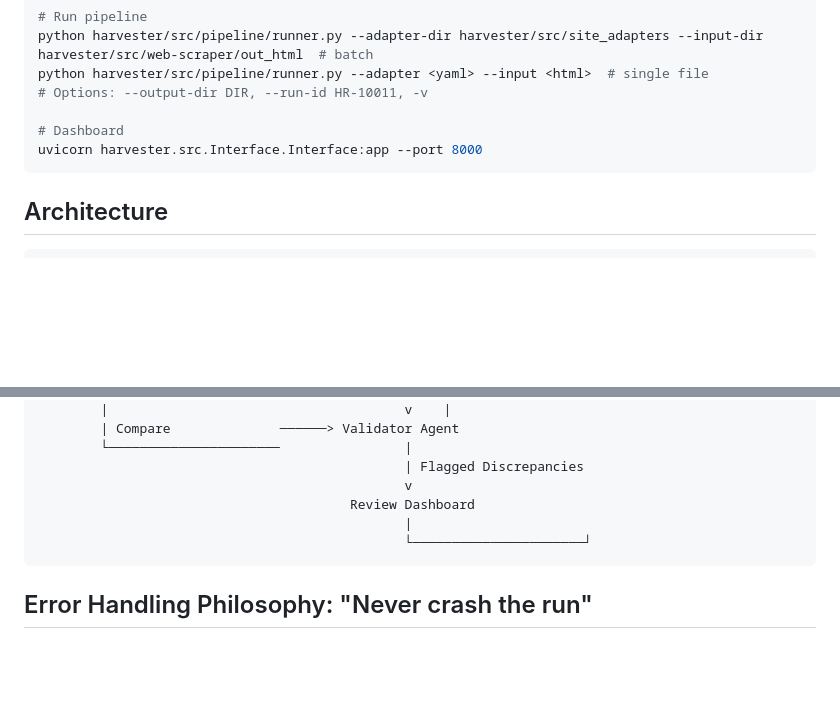
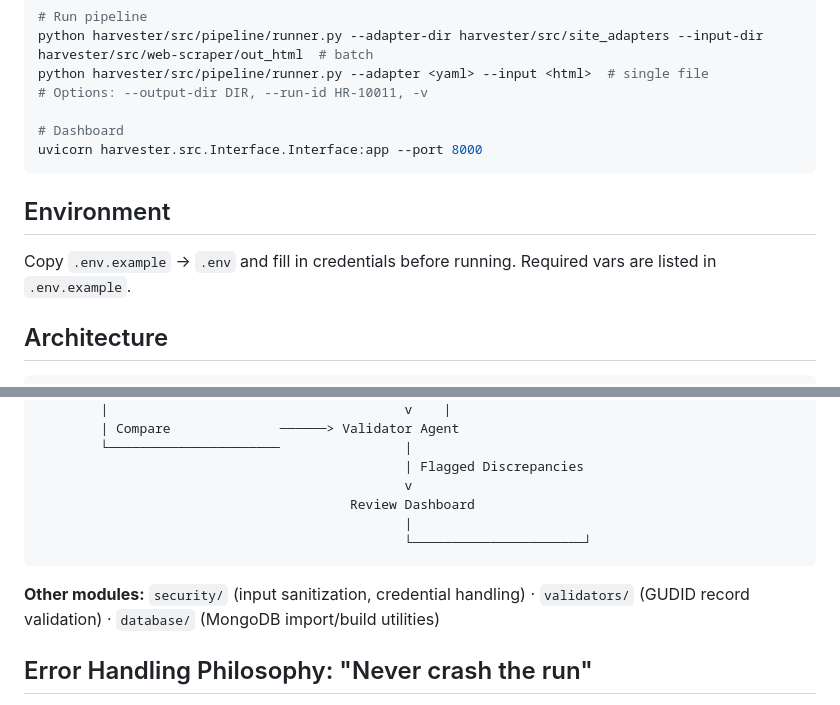
Before and after one commit to JasonSonith/Fivos_Senior_Project, a Markdown page: CLAUDE.md, 2 parts joined by grey strips. Rendered like a GitHub page; blank space fills up the shorter version.

````diff
--- a/CLAUDE.md
+++ b/CLAUDE.md
@@ -34,6 +34,10 @@ python harvester/src/pipeline/runner.py --adapter <yaml> --input <html>  # singl
 uvicorn harvester.src.Interface.Interface:app --port 8000
 ```
 
+## Environment
+Copy `.env.example` → `.env` and fill in credentials before running.
+Required vars are listed in `.env.example`.
+
 ## Architecture
 
 ```
@@ -67,6 +71,8 @@ Site Adapters                    Manufacturing Website
                                                └──────────────────────┘
 ```
 
+**Other modules:** `security/` (input sanitization, credential handling) · `validators/` (GUDID record validation) · `database/` (MongoDB import/build utilities)
+
 ## Error Handling Philosophy: "Never crash the run"
 
 - Parsing failure → log + store raw HTML + skip record
````
Also changed, not shown: other parts of CLAUDE.md (+1 -1 lines), 1 other file.
